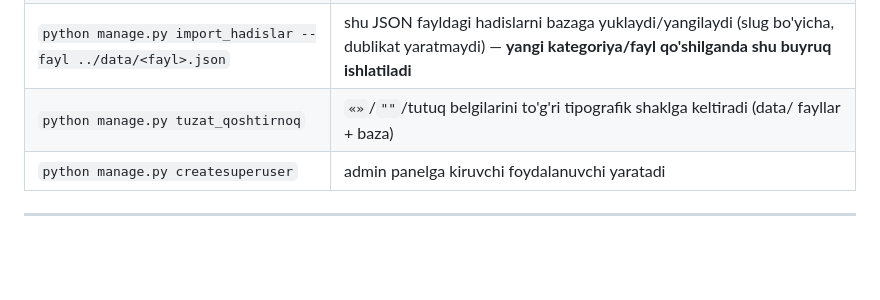
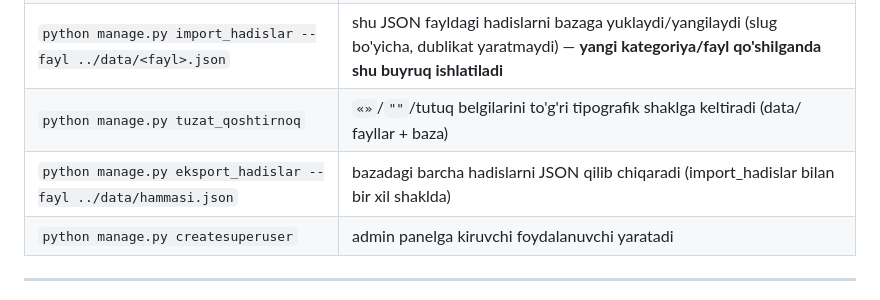
Before and after one commit to Dilmurod7007/NurulHadis, a Markdown page: README.md, the part around the change. GitHub-like rendering; blank space fills up the shorter version.

Commit message:
README: eksport_hadislar buyrug'i qo'shildi

```diff
--- a/README.md
+++ b/README.md
@@ -130,6 +130,7 @@ venv\Scripts\activate
 | `python manage.py migrate` | bazaga migratsiyalarni qo'llaydi |
 | `python manage.py import_hadislar --fayl ../data/<fayl>.json` | shu JSON fayldagi hadislarni bazaga yuklaydi/yangilaydi (slug bo'yicha, dublikat yaratmaydi) — **yangi kategoriya/fayl qo'shilganda shu buyruq ishlatiladi** |
 | `python manage.py tuzat_qoshtirnoq` | `«»`/`""`/tutuq belgilarini to'g'ri tipografik shaklga keltiradi (data/ fayllar + baza) |
+| `python manage.py eksport_hadislar --fayl ../data/hammasi.json` | bazadagi barcha hadislarni JSON qilib chiqaradi (import_hadislar bilan bir xil shaklda) |
 | `python manage.py createsuperuser` | admin panelga kiruvchi foydalanuvchi yaratadi |
 
 ---
```
